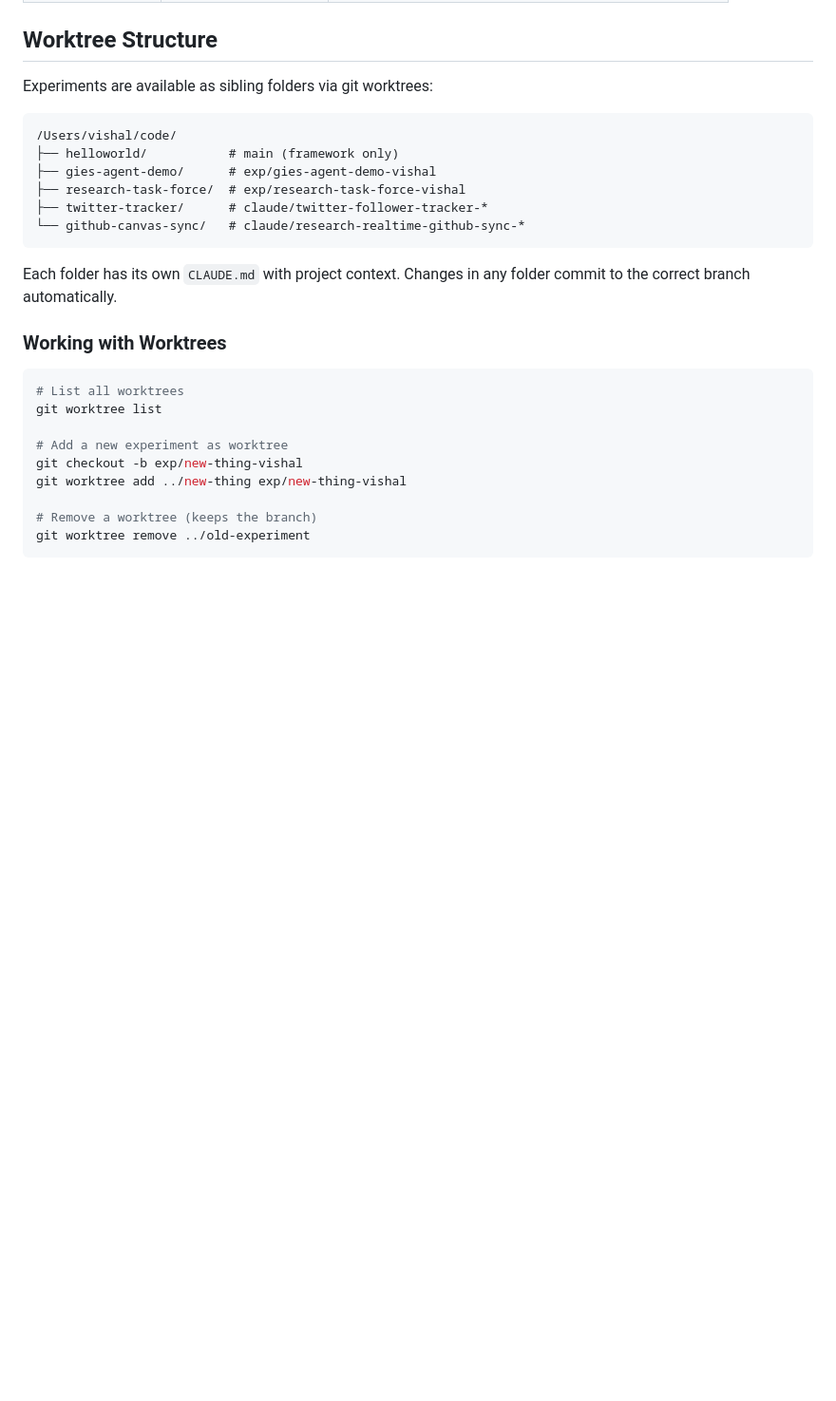
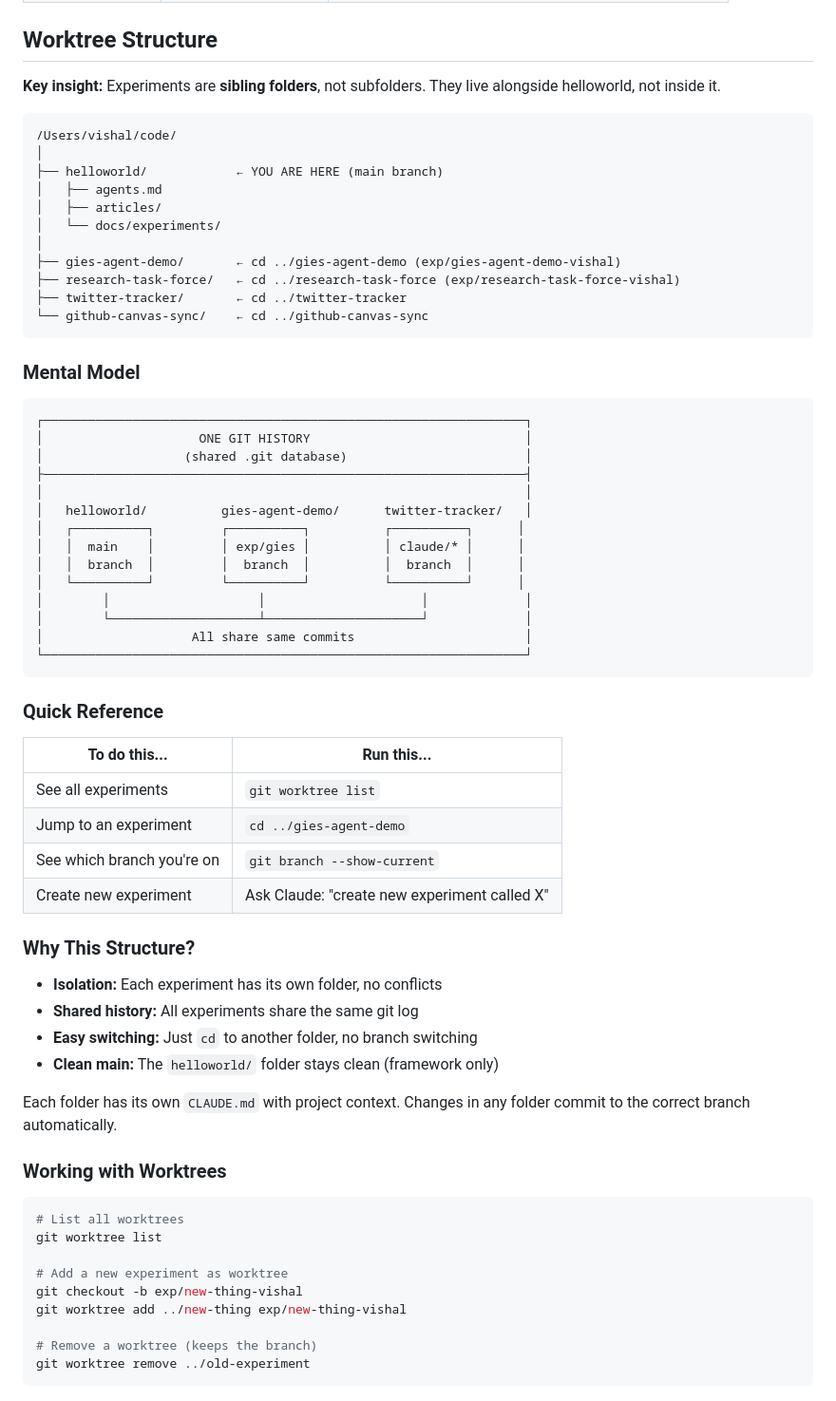
Before and after one commit to vishalsachdev/helloworld, a Markdown page: agents.md, the part around the change. Shown at 95% size. Rendered like a GitHub page; blank space fills up the shorter version.

Commit message:
docs: Add visual diagram of worktree structure
Clarify that experiments are sibling folders, not subfolders.
Added mental model diagram and quick reference table.

🤖 Generated with [Claude Code](https://claude.com/claude-code)

Co-Authored-By: Claude Opus 4.5 <noreply@anthropic.com>

````diff
--- a/agents.md
+++ b/agents.md
@@ -79,16 +79,56 @@ Use these skills at the start and end of each session:
 
 ## Worktree Structure
 
-Experiments are available as sibling folders via git worktrees:
+**Key insight:** Experiments are **sibling folders**, not subfolders. They live alongside helloworld, not inside it.
 
 ```
 /Users/vishal/code/
-├── helloworld/           # main (framework only)
-├── gies-agent-demo/      # exp/gies-agent-demo-vishal
-├── research-task-force/  # exp/research-task-force-vishal
-├── twitter-tracker/      # claude/twitter-follower-tracker-*
-└── github-canvas-sync/   # claude/research-realtime-github-sync-*
+│
+├── helloworld/            ← YOU ARE HERE (main branch)
+│   ├── agents.md
+│   ├── articles/
+│   └── docs/experiments/
+│
+├── gies-agent-demo/       ← cd ../gies-agent-demo (exp/gies-agent-demo-vishal)
+├── research-task-force/   ← cd ../research-task-force (exp/research-task-force-vishal)
+├── twitter-tracker/       ← cd ../twitter-tracker
+└── github-canvas-sync/    ← cd ../github-canvas-sync
 ```
+
+### Mental Model
+
+```
+┌─────────────────────────────────────────────────────────────────┐
+│                     ONE GIT HISTORY                             │
+│                   (shared .git database)                        │
+├─────────────────────────────────────────────────────────────────┤
+│                                                                 │
+│   helloworld/          gies-agent-demo/      twitter-tracker/   │
+│   ┌──────────┐         ┌──────────┐          ┌──────────┐      │
+│   │  main    │         │ exp/gies │          │ claude/* │      │
+│   │  branch  │         │  branch  │          │  branch  │      │
+│   └──────────┘         └──────────┘          └──────────┘      │
+│        │                    │                     │             │
+│        └────────────────────┴─────────────────────┘             │
+│                    All share same commits                       │
+└─────────────────────────────────────────────────────────────────┘
+```
+
+### Quick Reference
+
+| To do this... | Run this... |
+|---------------|-------------|
+| See all experiments | `git worktree list` |
+| Jump to an experiment | `cd ../gies-agent-demo` |
+| See which branch you're on | `git branch --show-current` |
+| Create new experiment | Ask Claude: "create new experiment called X" |
+
+### Why This Structure?
+
+- **Isolation:** Each experiment has its own folder, no conflicts
+- **Shared history:** All experiments share the same git log
+- **Easy switching:** Just `cd` to another folder, no branch switching
+- **Clean main:** The `helloworld/` folder stays clean (framework only)
 
 Each folder has its own `CLAUDE.md` with project context. Changes in any folder commit to the correct branch automatically.
 
````
